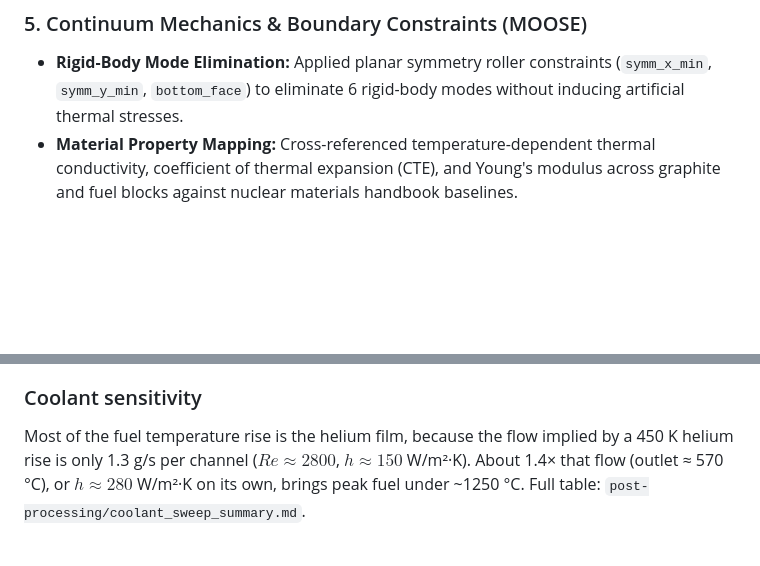
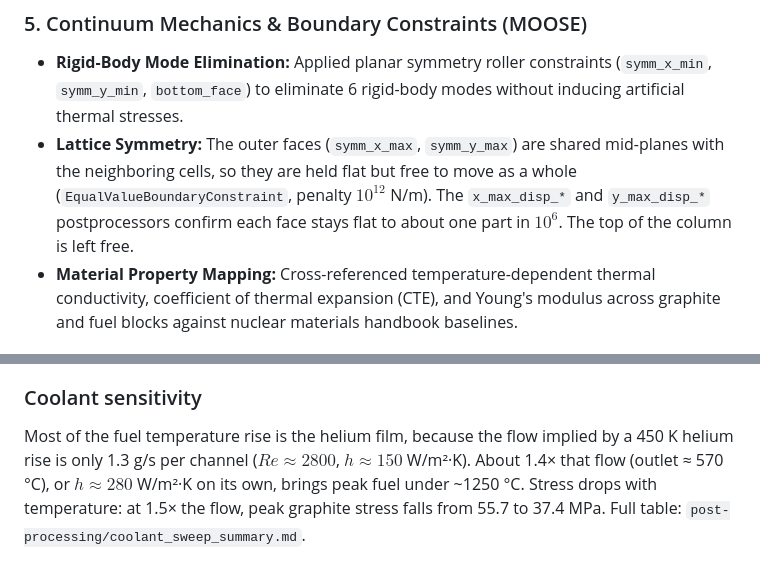
Before and after one commit to Barik-D-Boley/pele-htgr-moose-simulation, a Markdown page: README.md, 2 parts joined by grey strips. Drawn GitHub-style; blank space fills up the shorter version.

```diff
--- a/README.md
+++ b/README.md
@@ -81,6 +81,7 @@ To ensure numerical stability, physical conservation, and accurate multivariable
 
 ### 5. Continuum Mechanics & Boundary Constraints (MOOSE)
 * **Rigid-Body Mode Elimination:** Applied planar symmetry roller constraints (`symm_x_min`, `symm_y_min`, `bottom_face`) to eliminate 6 rigid-body modes without inducing artificial thermal stresses.
+* **Lattice Symmetry:** The outer faces (`symm_x_max`, `symm_y_max`) are shared mid-planes with the neighboring cells, so they are held flat but free to move as a whole (`EqualValueBoundaryConstraint`, penalty $10^{12}$ N/m). The `x_max_disp_*` and `y_max_disp_*` postprocessors confirm each face stays flat to about one part in $10^6$. The top of the column is left free.
 * **Material Property Mapping:** Cross-referenced temperature-dependent thermal conductivity, coefficient of thermal expansion (CTE), and Young's modulus across graphite and fuel blocks against nuclear materials handbook baselines.
 
 ## Project Structure
@@ -167,7 +169,7 @@ With the current coolant inputs, every case runs above the normal-operation refe
 
 ### Coolant sensitivity
 
-Most of the fuel temperature rise is the helium film, because the flow implied by a 450 K helium rise is only 1.3 g/s per channel ($Re \approx 2800$, $h \approx 150$ W/m²·K). About 1.4× that flow (outlet ≈ 570 °C), or $h \approx 280$ W/m²·K on its own, brings peak fuel under ~1250 °C. Full table: `post-processing/coolant_sweep_summary.md`.
+Most of the fuel temperature rise is the helium film, because the flow implied by a 450 K helium rise is only 1.3 g/s per channel ($Re \approx 2800$, $h \approx 150$ W/m²·K). About 1.4× that flow (outlet ≈ 570 °C), or $h \approx 280$ W/m²·K on its own, brings peak fuel under ~1250 °C. Stress drops with temperature: at 1.5× the flow, peak graphite stress falls from 55.7 to 37.4 MPa. Full table: `post-processing/coolant_sweep_summary.md`.
 
 ![Coolant sensitivity](images/coolant_sweep.png)
 
```
Also changed, not shown: other parts of README.md (+26 -22 lines), post-processing/comparison_summary.md (+6 -6 lines), post-processing/coolant_sweep_summary.md (+10 -10 lines), images/case_comparison.png, images/coolant_sweep.png, images/field_temperature.png, images/field_vonmises.png, images/hand_calc_check.png, images/temperature_effect.png, 4 other files.
